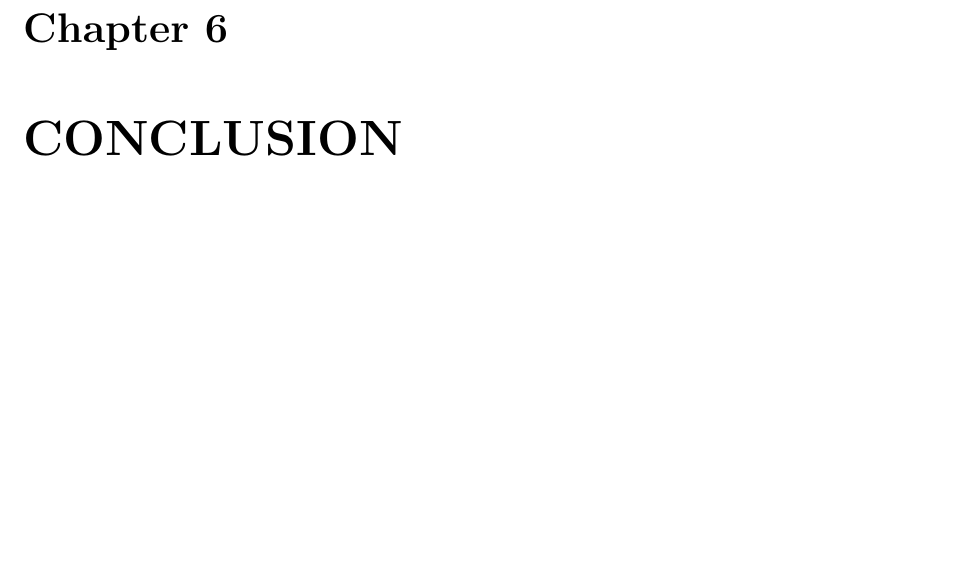
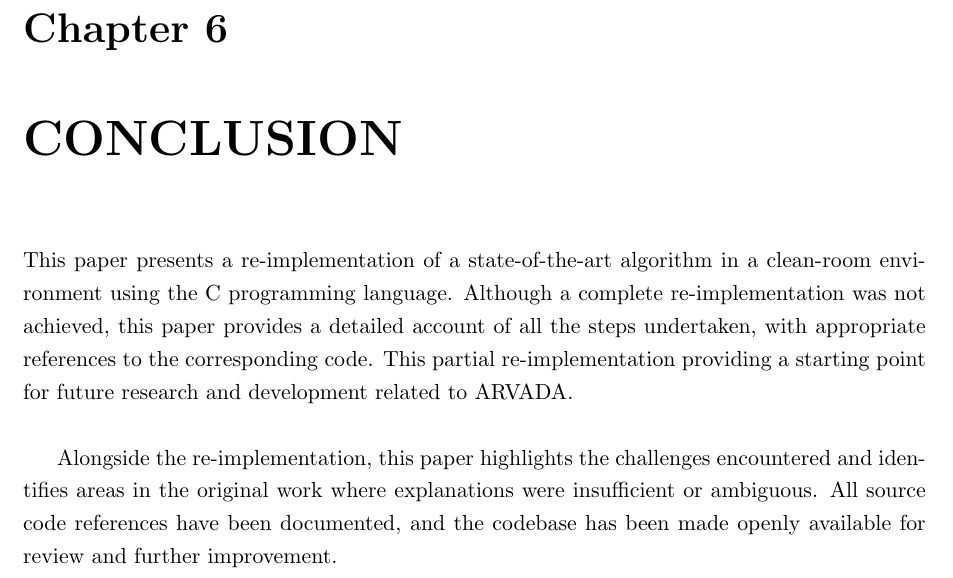
Before and after one commit to Stainima/Thesis_paper, a LaTeX thesis (main.tex, which reads chapters/ch6_conculsion.tex): part of page 41 of 52, cut so that both start at the same text, the shorter picture padded with empty space. Compiled offline with pdfLaTeX.

Commit message:
includeconclusion

```diff
--- a/chapters/ch6_conculsion.tex
+++ b/chapters/ch6_conculsion.tex
@@ -1 +1,6 @@
 \chapter{CONCLUSION}
+
+This paper presents a re-implementation of a state-of-the-art algorithm in a clean-room environment using the C programming language. Although a complete re-implementation was not achieved, this paper provides a detailed account of all the steps undertaken, with appropriate references to the corresponding code. This partial re-implementation providing a starting point for future research and development related to ARVADA.
+
+\vspace{\baselineskip}
+Alongside the re-implementation, this paper highlights the challenges encountered and identifies areas in the original work where explanations were insufficient or ambiguous. All source code references have been documented, and the codebase has been made openly available for review and further improvement.
```
Also changed, not shown: main.pdf.
